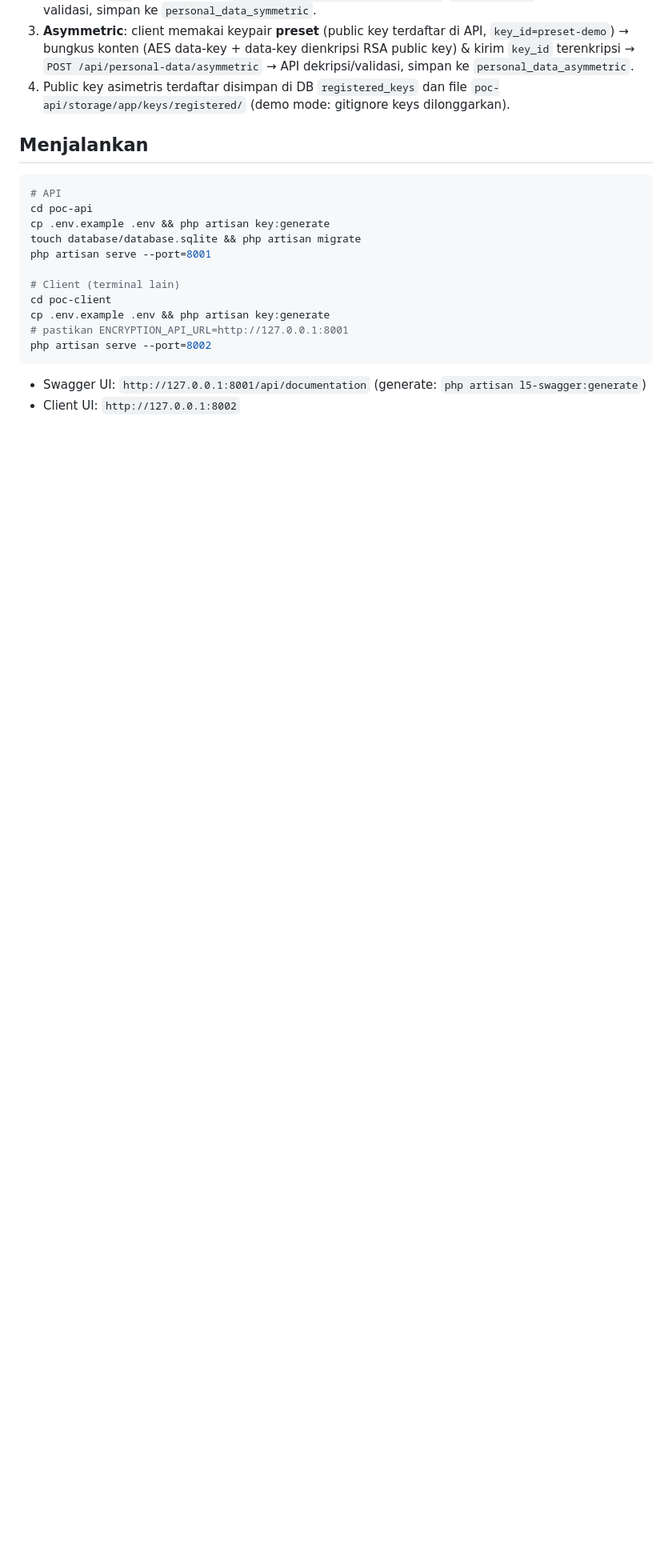
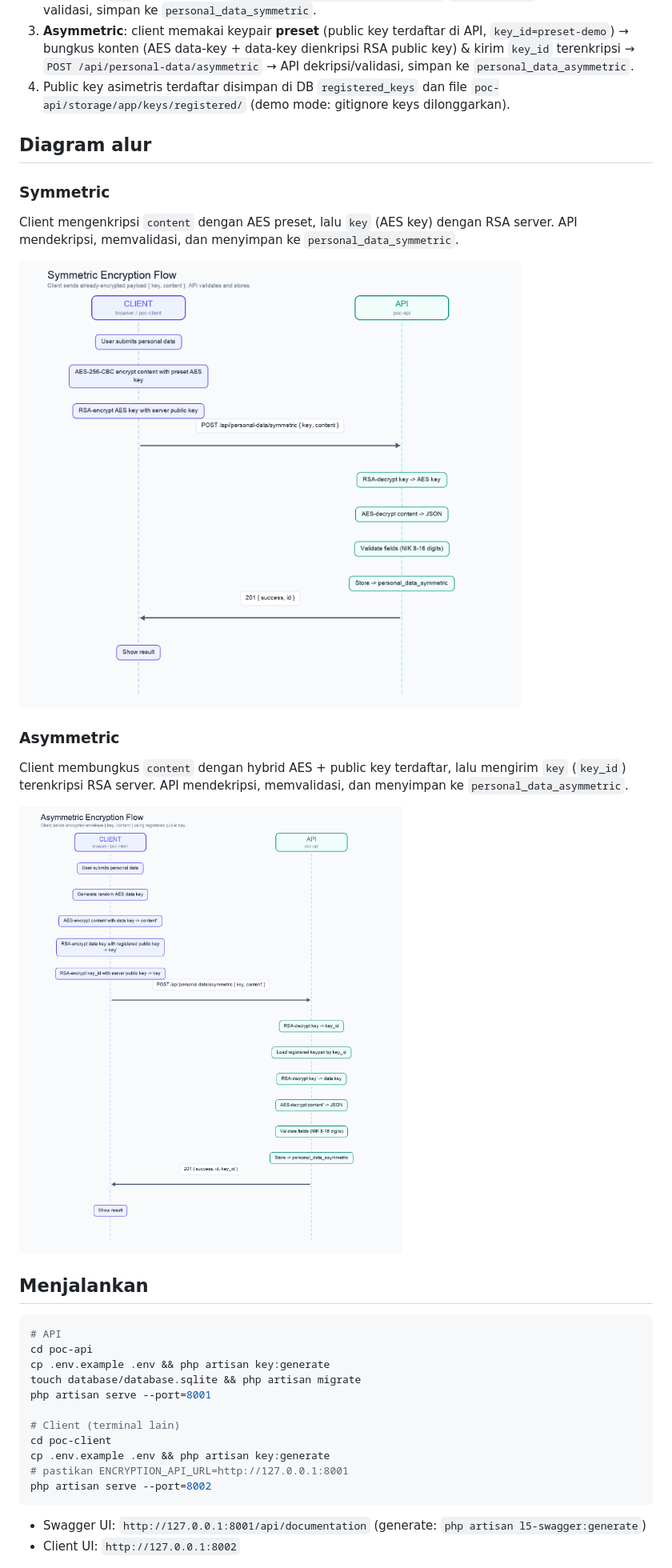
Before and after one commit to Zainal21/poc-encrypt, a Markdown page: README.md, the part around the change. Shown at 80% size. Drawn GitHub-style; pictures changed too: docs/asymmetric-flow.png (added), docs/symmetric-flow.png (added); blank space fills up the shorter version.

Commit message:
docs: add flow diagrams for symmetric and asymmetric encryption in README files

````diff
--- a/README.md
+++ b/README.md
@@ -11,6 +11,18 @@ Simulasi **symmetric** dan **asymmetric encryption** untuk data personal. Client
 2. **Symmetric**: client memakai AES-256 key **preset** dari config → enkripsi JSON konten (AES-256-CBC) & enkripsi `key` (RSA server) → `POST /api/personal-data/symmetric` `{key,content}` → API dekripsi, validasi, simpan ke `personal_data_symmetric`.
 3. **Asymmetric**: client memakai keypair **preset** (public key terdaftar di API, `key_id=preset-demo`) → bungkus konten (AES data-key + data-key dienkripsi RSA public key) & kirim `key_id` terenkripsi → `POST /api/personal-data/asymmetric` → API dekripsi/validasi, simpan ke `personal_data_asymmetric`.
 4. Public key asimetris terdaftar disimpan di DB `registered_keys` dan file `poc-api/storage/app/keys/registered/` (demo mode: gitignore keys dilonggarkan).
+
+## Diagram alur
+
+### Symmetric
+Client mengenkripsi `content` dengan AES preset, lalu `key` (AES key) dengan RSA server. API mendekripsi, memvalidasi, dan menyimpan ke `personal_data_symmetric`.
+
+![Symmetric encryption flow](docs/symmetric-flow.png)
+
+### Asymmetric
+Client membungkus `content` dengan hybrid AES + public key terdaftar, lalu mengirim `key` (`key_id`) terenkripsi RSA server. API mendekripsi, memvalidasi, dan menyimpan ke `personal_data_asymmetric`.
+
+![Asymmetric encryption flow](docs/asymmetric-flow.png)
 
 ## Menjalankan
 ```bash
````
Also changed, not shown: poc-api/README.md (+7 -0 lines), poc-client/README.md (+7 -0 lines).
